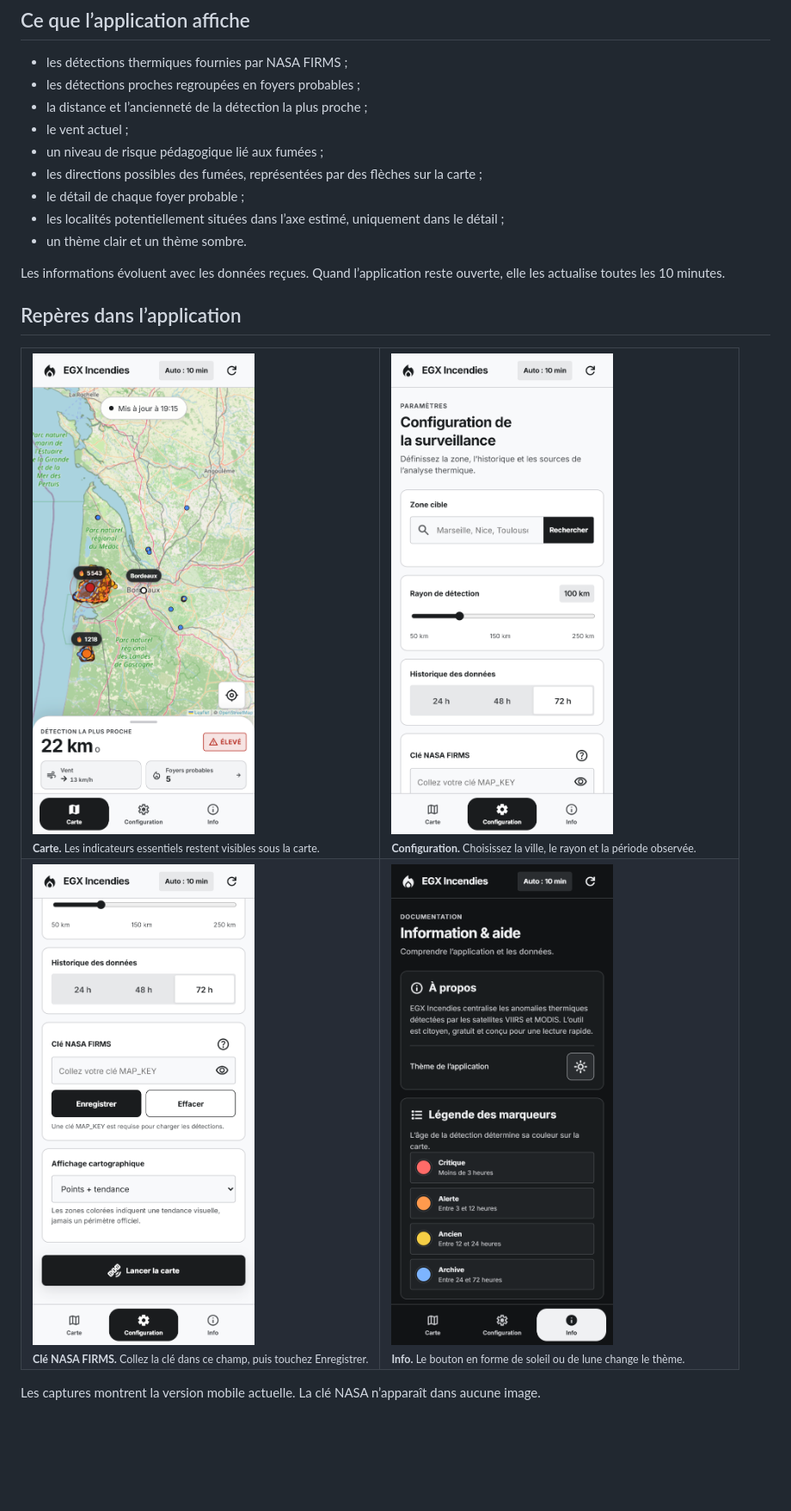
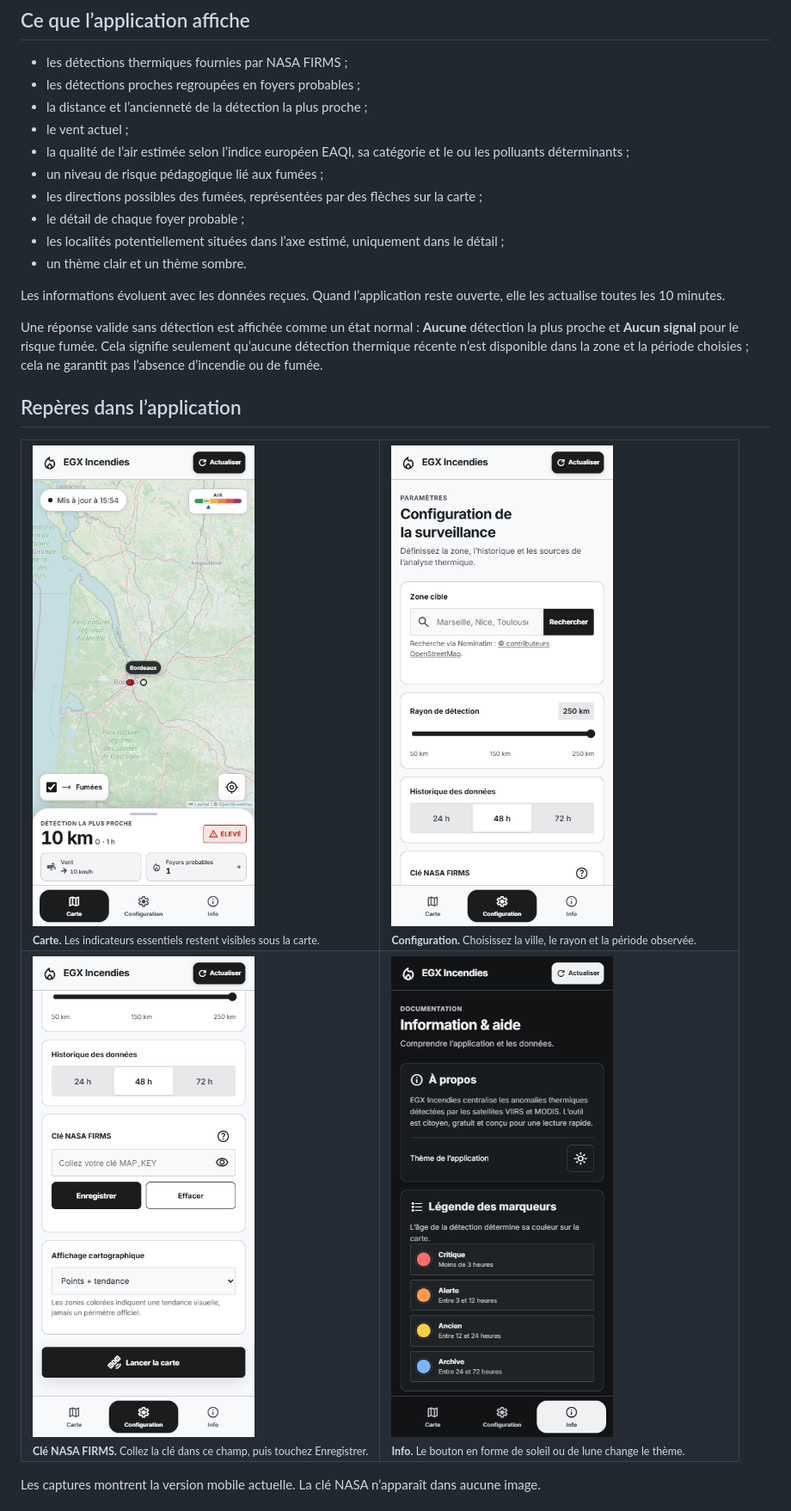
Before and after one commit to ElGrandeXu/EGX_Incendies, a Markdown page: README.md, the part around one of its changes. Shown at 86% size. Rendered like a GitHub page; pictures changed too: docs/screenshots/mobile-configuration.png, docs/screenshots/mobile-info-dark-mode.png, docs/screenshots/mobile-map.png; blank space fills up the shorter version.

```diff
--- a/README.md
+++ b/README.md
@@ -27,6 +30,7 @@ La clé reste dans le navigateur de cet appareil. Elle est envoyée directement
 - les détections proches regroupées en foyers probables ;
 - la distance et l’ancienneté de la détection la plus proche ;
 - le vent actuel ;
+- la qualité de l’air estimée selon l’indice européen EAQI, sa catégorie et le ou les polluants déterminants ;
 - un niveau de risque pédagogique lié aux fumées ;
 - les directions possibles des fumées, représentées par des flèches sur la carte ;
 - le détail de chaque foyer probable ;
@@ -34,6 +38,8 @@ La clé reste dans le navigateur de cet appareil. Elle est envoyée directement
 - un thème clair et un thème sombre.
 
 Les informations évoluent avec les données reçues. Quand l’application reste ouverte, elle les actualise toutes les 10 minutes.
+
+Une réponse valide sans détection est affichée comme un état normal : **Aucune** détection la plus proche et **Aucun signal** pour le risque fumée. Cela signifie seulement qu’aucune détection thermique récente n’est disponible dans la zone et la période choisies ; cela ne garantit pas l’absence d’incendie ou de fumée.
 
 ## Repères dans l’application
 
```
Also changed, not shown: other parts of README.md (+8 -3 lines), assets/social-preview-v2.png (added), 5 other files.
